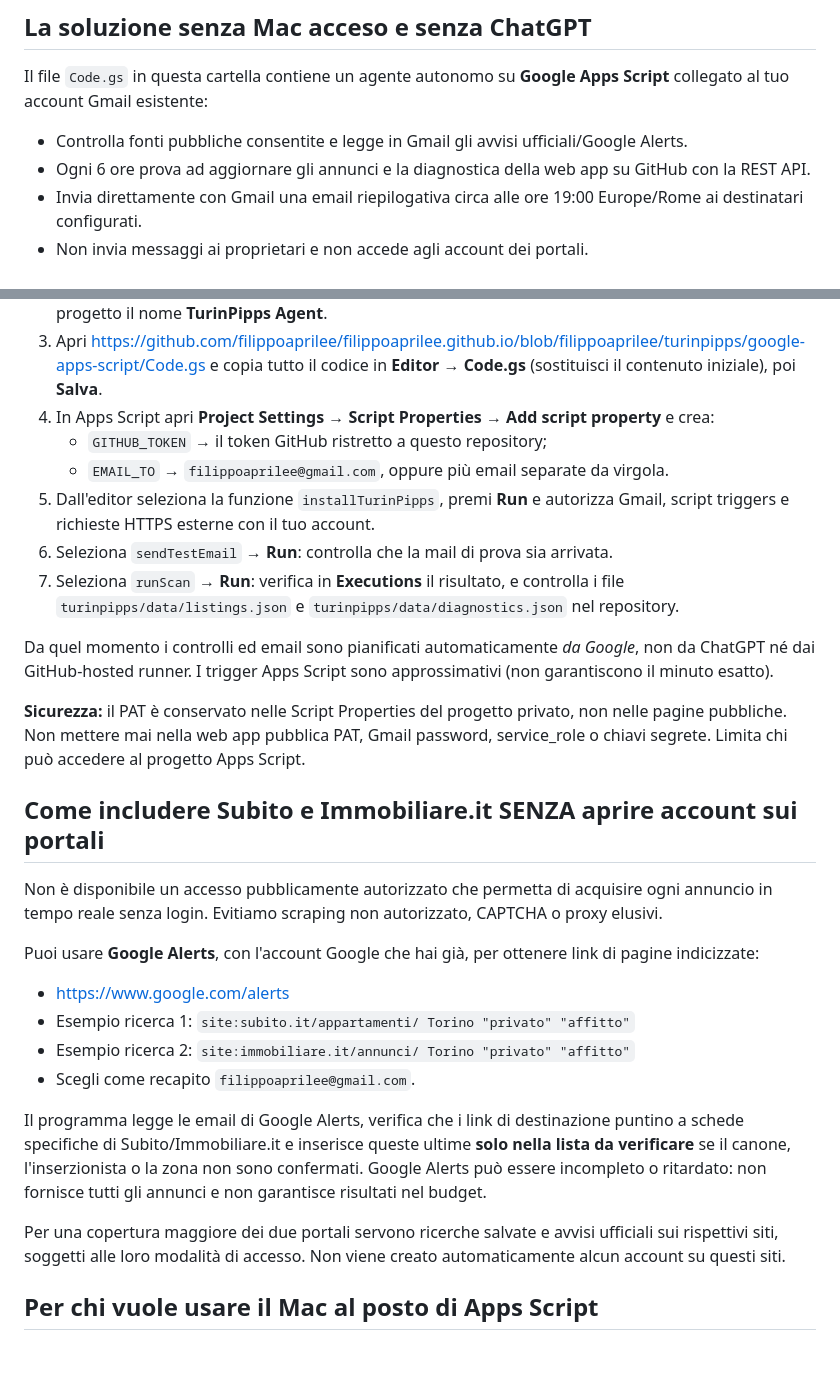
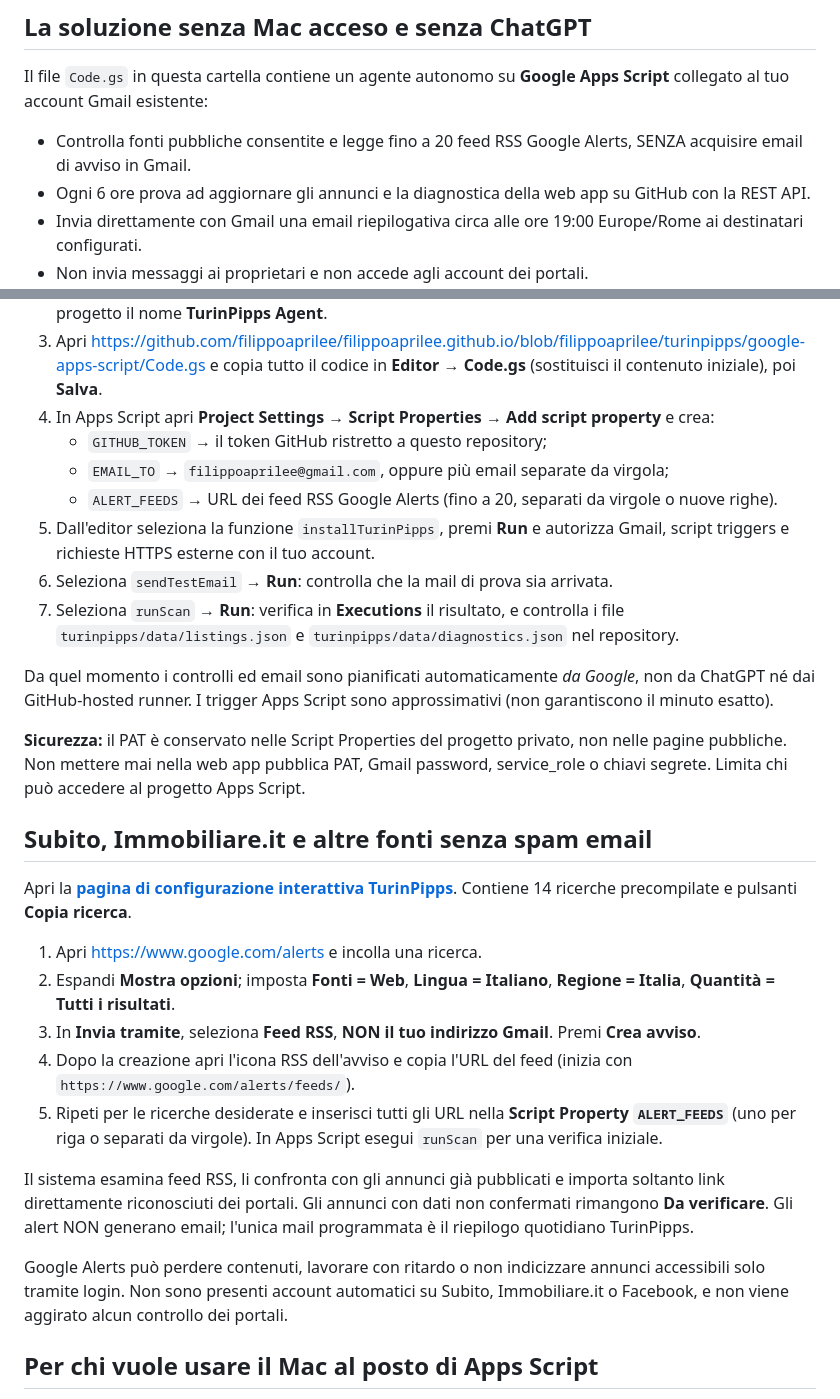
Before and after one commit to filippoaprilee/filippoaprilee.github.io, a Markdown page: turinpipps/google-apps-script/SETUP.md, 2 parts joined by grey strips. Drawn GitHub-style; blank space fills up the shorter version.

Commit message:
Update TurinPipps setup guide for zero-inbox Google Alerts RSS and three Apps Script properties

```diff
--- a/turinpipps/google-apps-script/SETUP.md
+++ b/turinpipps/google-apps-script/SETUP.md
@@ -5,7 +5,7 @@ Il runner GitHub dell'account è bloccato per fatturazione. Il messaggio ufficia
 ## La soluzione senza Mac acceso e senza ChatGPT
 
 Il file `Code.gs` in questa cartella contiene un agente autonomo su **Google Apps Script** collegato al tuo account Gmail esistente:
-- Controlla fonti pubbliche consentite e legge in Gmail gli avvisi ufficiali/Google Alerts.
+- Controlla fonti pubbliche consentite e legge fino a 20 feed RSS Google Alerts, SENZA acquisire email di avviso in Gmail.
 - Ogni 6 ore prova ad aggiornare gli annunci e la diagnostica della web app su GitHub con la REST API.
 - Invia direttamente con Gmail una email riepilogativa circa alle ore 19:00 Europe/Rome ai destinatari configurati.
 - Non invia messaggi ai proprietari e non accede agli account dei portali.
@@ -24,7 +24,8 @@ Il file `Code.gs` in questa cartella contiene un agente autonomo su **Google App
 3. Apri https://github.com/filippoaprilee/filippoaprilee.github.io/blob/filippoaprilee/turinpipps/google-apps-script/Code.gs e copia tutto il codice in **Editor → Code.gs** (sostituisci il contenuto iniziale), poi **Salva**.
 4. In Apps Script apri **Project Settings → Script Properties → Add script property** e crea:
    - `GITHUB_TOKEN` → il token GitHub ristretto a questo repository;
-   - `EMAIL_TO` → `filippoaprilee@gmail.com`, oppure più email separate da virgola.
+   - `EMAIL_TO` → `filippoaprilee@gmail.com`, oppure più email separate da virgola;
+   - `ALERT_FEEDS` → URL dei feed RSS Google Alerts (fino a 20, separati da virgole o nuove righe).
 5. Dall'editor seleziona la funzione `installTurinPipps`, premi **Run** e autorizza Gmail, script triggers e richieste HTTPS esterne con il tuo account.
 6. Seleziona `sendTestEmail` → **Run**: controlla che la mail di prova sia arrivata.
 7. Seleziona `runScan` → **Run**: verifica in **Executions** il risultato, e controlla i file `turinpipps/data/listings.json` e `turinpipps/data/diagnostics.json` nel repository.
@@ -33,19 +34,19 @@ Da quel momento i controlli ed email sono pianificati automaticamente *da Google
 
 **Sicurezza:** il PAT è conservato nelle Script Properties del progetto privato, non nelle pagine pubbliche. Non mettere mai nella web app pubblica PAT, Gmail password, service_role o chiavi segrete. Limita chi può accedere al progetto Apps Script.
 
-## Come includere Subito e Immobiliare.it SENZA aprire account sui portali
+## Subito, Immobiliare.it e altre fonti senza spam email
 
-Non è disponibile un accesso pubblicamente autorizzato che permetta di acquisire ogni annuncio in tempo reale senza login. Evitiamo scraping non autorizzato, CAPTCHA o proxy elusivi.
+Apri la **[pagina di configurazione interattiva TurinPipps](https://filippoaprilee.github.io/turinpipps/alert-setup.html)**. Contiene 14 ricerche precompilate e pulsanti **Copia ricerca**.
 
-Puoi usare **Google Alerts**, con l'account Google che hai già, per ottenere link di pagine indicizzate:
-- https://www.google.com/alerts
-- Esempio ricerca 1: `site:subito.it/appartamenti/ Torino "privato" "affitto"`
-- Esempio ricerca 2: `site:immobiliare.it/annunci/ Torino "privato" "affitto"`
-- Scegli come recapito `filippoaprilee@gmail.com`.
+1. Apri https://www.google.com/alerts e incolla una ricerca.
+2. Espandi **Mostra opzioni**; imposta **Fonti = Web**, **Lingua = Italiano**, **Regione = Italia**, **Quantità = Tutti i risultati**.
+3. In **Invia tramite**, seleziona **Feed RSS**, **NON il tuo indirizzo Gmail**. Premi **Crea avviso**.
+4. Dopo la creazione apri l'icona RSS dell'avviso e copia l'URL del feed (inizia con `https://www.google.com/alerts/feeds/`).
+5. Ripeti per le ricerche desiderate e inserisci tutti gli URL nella **Script Property `ALERT_FEEDS`** (uno per riga o separati da virgole). In Apps Script esegui `runScan` per una verifica iniziale.
 
-Il programma legge le email di Google Alerts, verifica che i link di destinazione puntino a schede specifiche di Subito/Immobiliare.it e inserisce queste ultime **solo nella lista da verificare** se il canone, l'inserzionista o la zona non sono confermati. Google Alerts può essere incompleto o ritardato: non fornisce tutti gli annunci e non garantisce risultati nel budget.
+Il sistema esamina feed RSS, li confronta con gli annunci già pubblicati e importa soltanto link direttamente riconosciuti dei portali. Gli annunci con dati non confermati rimangono **Da verificare**. Gli alert NON generano email; l'unica mail programmata è il riepilogo quotidiano TurinPipps.
 
-Per una copertura maggiore dei due portali servono ricerche salvate e avvisi ufficiali sui rispettivi siti, soggetti alle loro modalità di accesso. Non viene creato automaticamente alcun account su questi siti.
+Google Alerts può perdere contenuti, lavorare con ritardo o non indicizzare annunci accessibili solo tramite login. Non sono presenti account automatici su Subito, Immobiliare.it o Facebook, e non viene aggirato alcun controllo dei portali.
 
 ## Per chi vuole usare il Mac al posto di Apps Script
 
```
